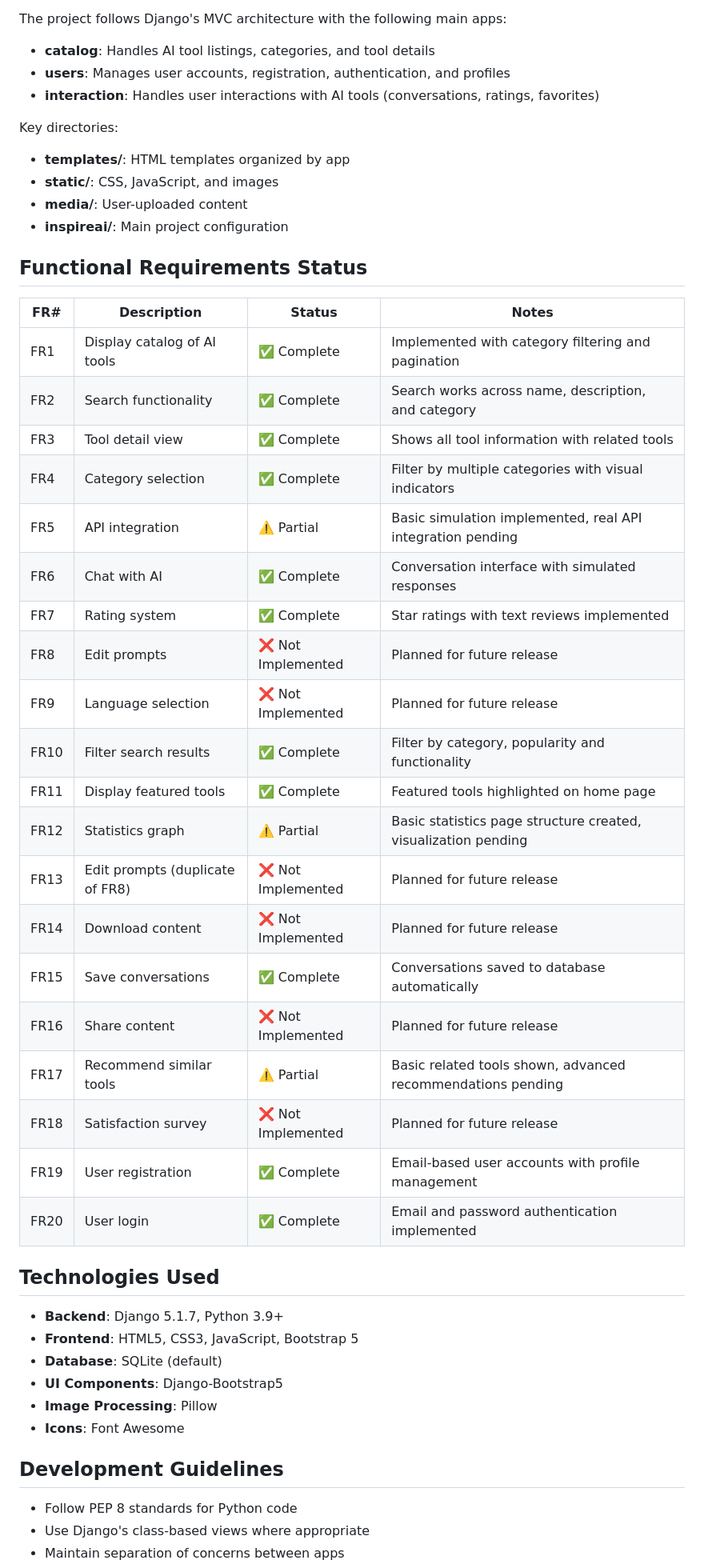
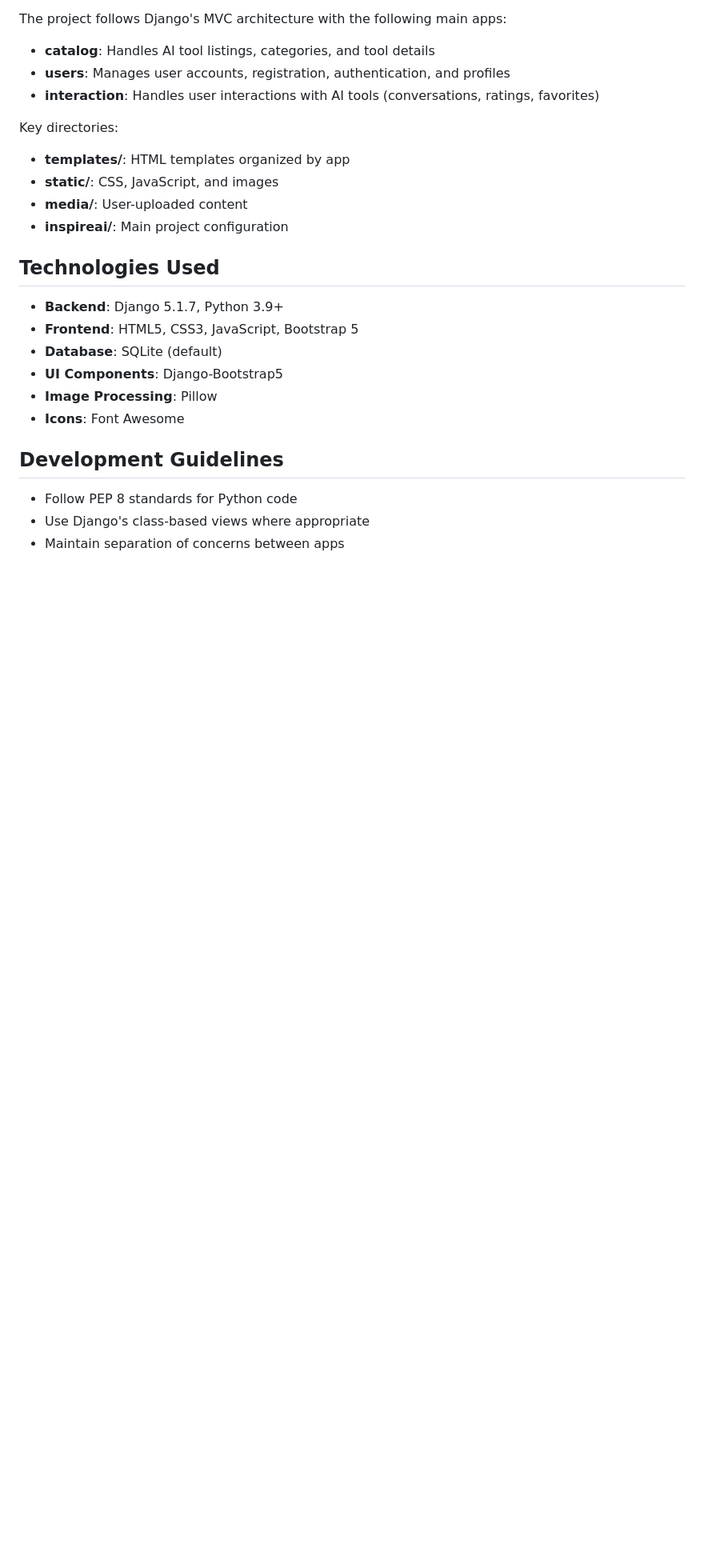
Before and after one commit to Mateoloperaortiz/ProyectoIntegrador1, a Markdown page: README.md, the part around one of its changes. Shown at 80% size. GitHub-like rendering; blank space fills up the shorter version.

```diff
--- a/README.md
+++ b/README.md
@@ -107,31 +113,6 @@ Key directories:
 - **media/**: User-uploaded content
 - **inspireai/**: Main project configuration
 
-## Functional Requirements Status
-
-| FR# | Description | Status | Notes |
-|-----|-------------|--------|-------|
-| FR1 | Display catalog of AI tools | ✅ Complete | Implemented with category filtering and pagination |
-| FR2 | Search functionality | ✅ Complete | Search works across name, description, and category |
-| FR3 | Tool detail view | ✅ Complete | Shows all tool information with related tools |
-| FR4 | Category selection | ✅ Complete | Filter by multiple categories with visual indicators |
-| FR5 | API integration | ⚠️ Partial | Basic simulation implemented, real API integration pending |
-| FR6 | Chat with AI | ✅ Complete | Conversation interface with simulated responses |
-| FR7 | Rating system | ✅ Complete | Star ratings with text reviews implemented |
-| FR8 | Edit prompts | ❌ Not Implemented | Planned for future release |
-| FR9 | Language selection | ❌ Not Implemented | Planned for future release |
-| FR10 | Filter search results | ✅ Complete | Filter by category, popularity and functionality |
-| FR11 | Display featured tools | ✅ Complete | Featured tools highlighted on home page |
-| FR12 | Statistics graph | ⚠️ Partial | Basic statistics page structure created, visualization pending |
-| FR13 | Edit prompts (duplicate of FR8) | ❌ Not Implemented | Planned for future release |
-| FR14 | Download content | ❌ Not Implemented | Planned for future release |
-| FR15 | Save conversations | ✅ Complete | Conversations saved to database automatically |
-| FR16 | Share content | ❌ Not Implemented | Planned for future release |
-| FR17 | Recommend similar tools | ⚠️ Partial | Basic related tools shown, advanced recommendations pending |
-| FR18 | Satisfaction survey | ❌ Not Implemented | Planned for future release |
-| FR19 | User registration | ✅ Complete | Email-based user accounts with profile management |
-| FR20 | User login | ✅ Complete | Email and password authentication implemented |
-
 ## Technologies Used
 
 - **Backend**: Django 5.1.7, Python 3.9+
```
Also changed, not shown: other parts of README.md (+8 -2 lines).
